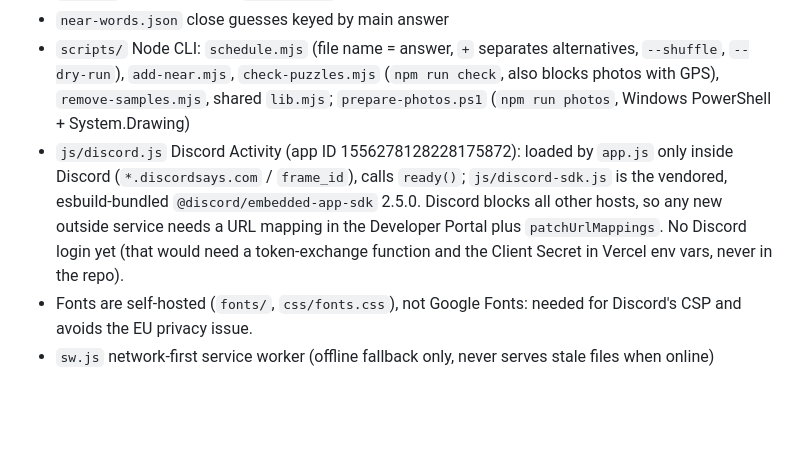
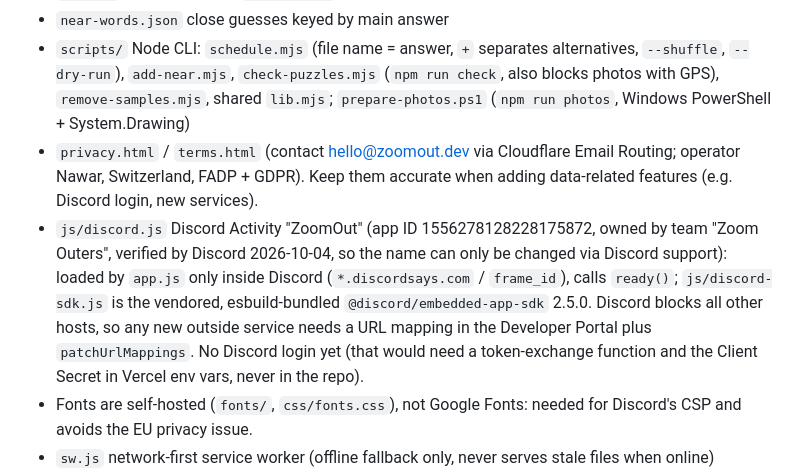
Before and after one commit to NawarASA/ZoomOut, a Markdown page: CLAUDE.md, the part around the change. Rendered like a GitHub page; blank space fills up the shorter version.

Commit message:
Note Discord app verification and legal pages in CLAUDE.md
Co-Authored-By: Claude Opus 5.5 <noreply@anthropic.com>

```diff
--- a/CLAUDE.md
+++ b/CLAUDE.md
@@ -13,7 +13,8 @@ Zoom Out is a daily photo guessing game, live at https://zoomout.dev. Every day
 - `photos/` named by date · `new-photos/` inbox for the scheduler (gitignored)
 - `near-words.json` close guesses keyed by main answer
 - `scripts/` Node CLI: `schedule.mjs` (file name = answer, `+` separates alternatives, `--shuffle`, `--dry-run`), `add-near.mjs`, `check-puzzles.mjs` (`npm run check`, also blocks photos with GPS), `remove-samples.mjs`, shared `lib.mjs`; `prepare-photos.ps1` (`npm run photos`, Windows PowerShell + System.Drawing)
-- `js/discord.js` Discord Activity (app ID 1556278128228175872): loaded by `app.js` only inside Discord (`*.discordsays.com` / `frame_id`), calls `ready()`; `js/discord-sdk.js` is the vendored, esbuild-bundled `@discord/embedded-app-sdk` 2.5.0. Discord blocks all other hosts, so any new outside service needs a URL mapping in the Developer Portal plus `patchUrlMappings`. No Discord login yet (that would need a token-exchange function and the Client Secret in Vercel env vars, never in the repo).
+- `privacy.html` / `terms.html` (contact hello@zoomout.dev via Cloudflare Email Routing; operator Nawar, Switzerland, FADP + GDPR). Keep them accurate when adding data-related features (e.g. Discord login, new services).
+- `js/discord.js` Discord Activity "ZoomOut" (app ID 1556278128228175872, owned by team "Zoom Outers", verified by Discord 2026-10-04, so the name can only be changed via Discord support): loaded by `app.js` only inside Discord (`*.discordsays.com` / `frame_id`), calls `ready()`; `js/discord-sdk.js` is the vendored, esbuild-bundled `@discord/embedded-app-sdk` 2.5.0. Discord blocks all other hosts, so any new outside service needs a URL mapping in the Developer Portal plus `patchUrlMappings`. No Discord login yet (that would need a token-exchange function and the Client Secret in Vercel env vars, never in the repo).
 - Fonts are self-hosted (`fonts/`, `css/fonts.css`), not Google Fonts: needed for Discord's CSP and avoids the EU privacy issue.
 - `sw.js` network-first service worker (offline fallback only, never serves stale files when online)
 - `manifest.webmanifest`, `icons/`, `og-image.jpg` (link preview), `supabase/setup.sql`
```
